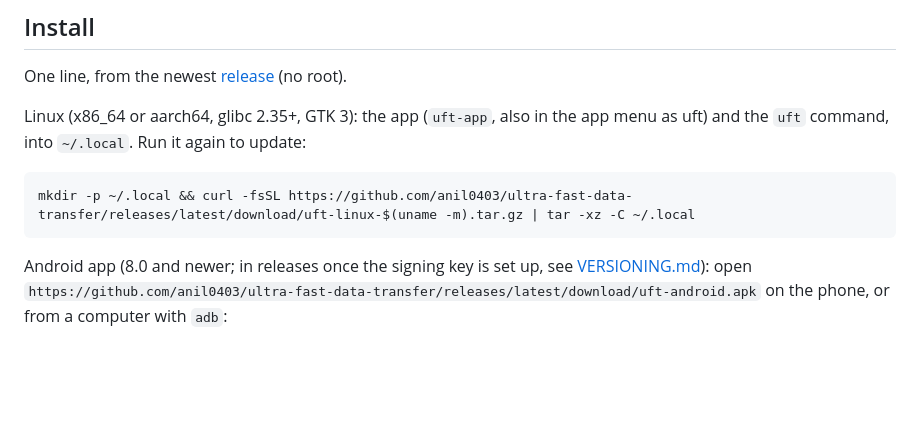
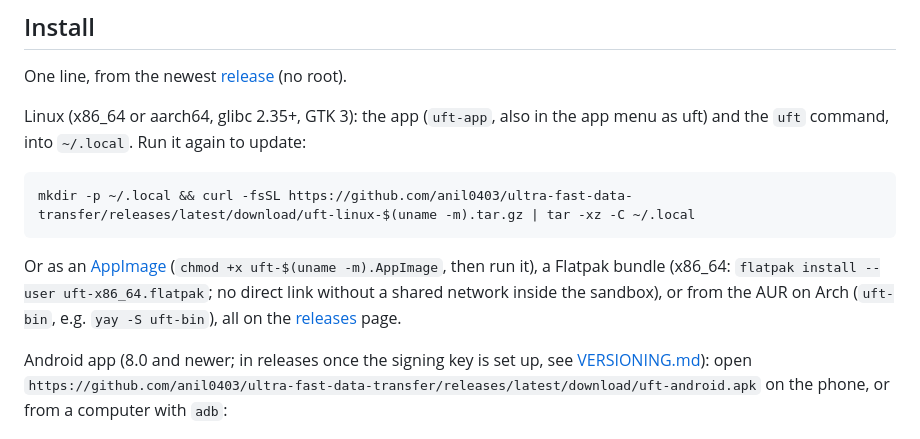
Before and after one commit to anil0403/swoop, a Markdown page: README.md, the part around the change. GitHub-like rendering; blank space fills up the shorter version.

Commit message:
docs: AppImage, Flatpak and AUR installs; Phase 7 status

````diff
--- a/README.md
+++ b/README.md
@@ -16,6 +16,11 @@ command, into `~/.local`. Run it again to update:
 ```sh
 mkdir -p ~/.local && curl -fsSL https://github.com/anil0403/ultra-fast-data-transfer/releases/latest/download/uft-linux-$(uname -m).tar.gz | tar -xz -C ~/.local
 ```
+
+Or as an [AppImage](https://appimage.org) (`chmod +x uft-$(uname -m).AppImage`, then run it), a Flatpak bundle
+(x86_64: `flatpak install --user uft-x86_64.flatpak`; no direct link without a shared network inside the sandbox),
+or from the AUR on Arch (`uft-bin`, e.g. `yay -S uft-bin`), all on the
+[releases](https://github.com/anil0403/ultra-fast-data-transfer/releases/latest) page.
 
 Android app (8.0 and newer; in releases once the signing key is set up, see [VERSIONING.md](VERSIONING.md)): open
 `https://github.com/anil0403/ultra-fast-data-transfer/releases/latest/download/uft-android.apk` on the phone, or
````
Also changed, not shown: PLAN.md (+7 -0 lines), VERSIONING.md (+8 -4 lines).
